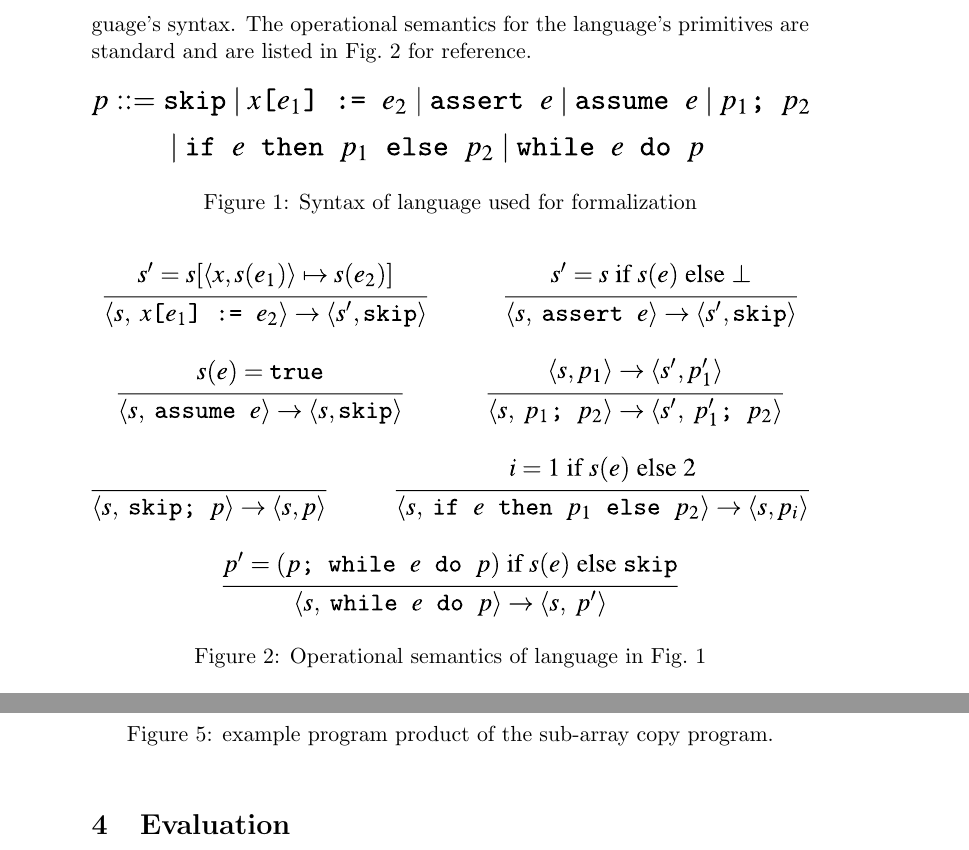
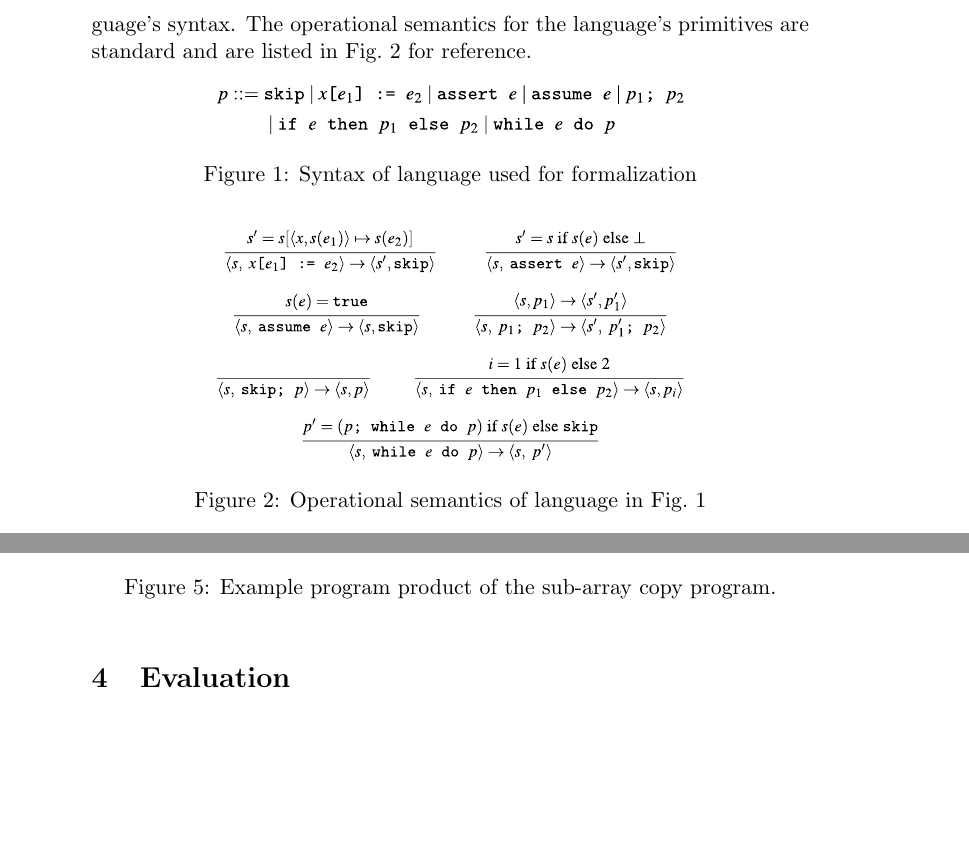
Before and after one commit to mayyxeng/cs-550, a LaTeX document (project/report/template.tex, which reads project/report/preliminaries.tex): two parts of pages 2 and 4 of 7, joined at a grey line, cut so that both start at the same text, the shorter picture padded with empty space. Compiled offline with pdfLaTeX.

Commit message:
Smaller figs to fit 5 pages

```diff
--- a/project/report/preliminaries.tex
+++ b/project/report/preliminaries.tex
@@ -8,15 +8,17 @@ Here we summarize the authors' formalization of constant-timedness for a simple,
 The operational semantics for the language's primitives are standard and are listed in \figref{semantics} for reference.
 
 \begin{figure}[h!]
-  \includegraphics[width=\columnwidth]{figs/fig_5.pdf}
-  \caption{Syntax of language used for formalization}
-  \label{fig:syntax}
+\centering
+\resizebox{0.65\columnwidth}{!}{\includegraphics{figs/fig_5.pdf}}
+ \caption{Syntax of language used for formalization}
+ \label{fig:syntax}
 \end{figure}
 
 \begin{figure}[h!]
-  \includegraphics[width=\columnwidth]{figs/fig_6.pdf}
-  \caption{Operational semantics of language in \figref{syntax}}
-  \label{fig:semantics}
+\centering
+\resizebox{0.65\columnwidth}{!}{\includegraphics[width=\columnwidth]{figs/fig_6.pdf}}
+ \caption{Operational semantics of language in \figref{syntax}}
+ \label{fig:semantics}
 \end{figure}
 
 \module{Modeling Program Execution:}
```
Also changed, not shown: project/report/body.tex (+3 -3 lines).
